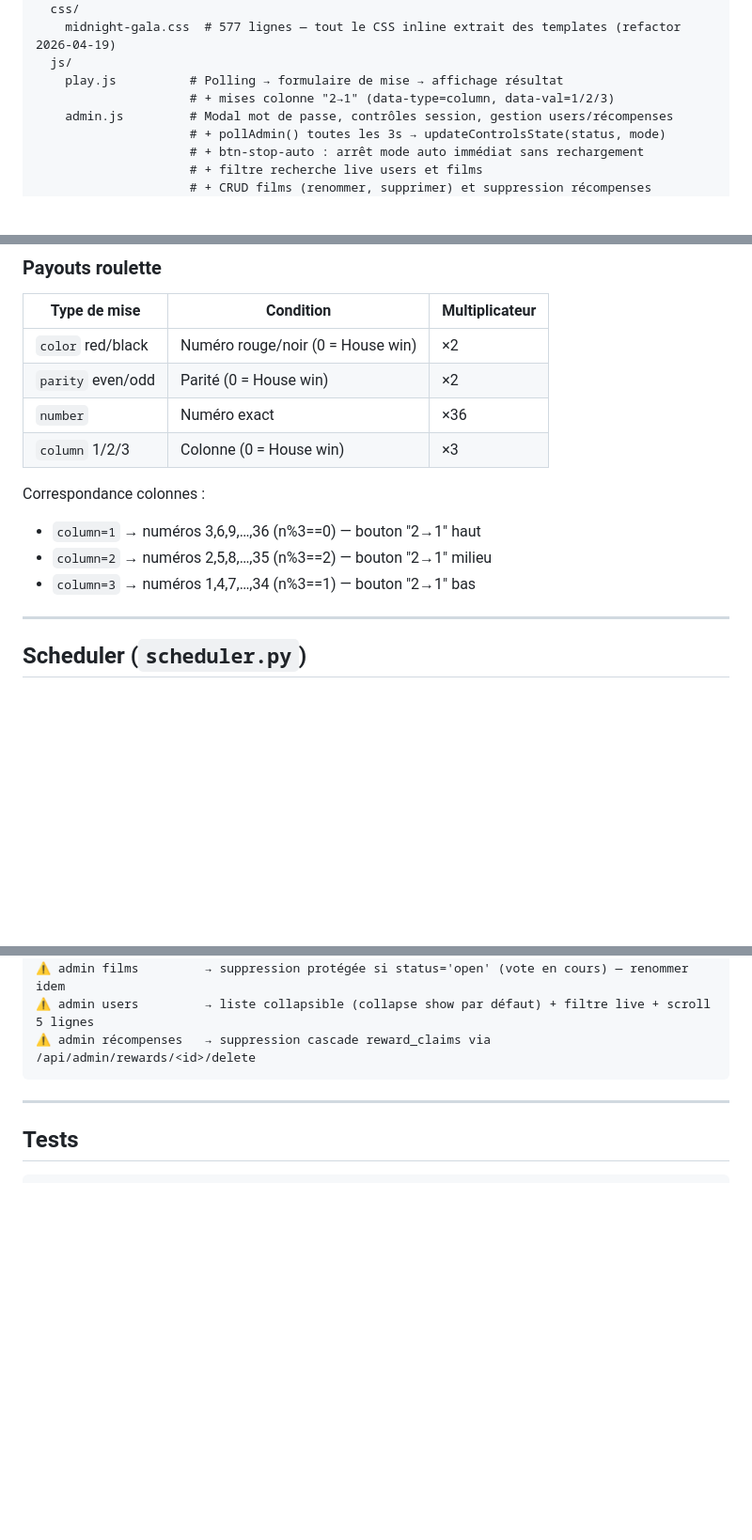
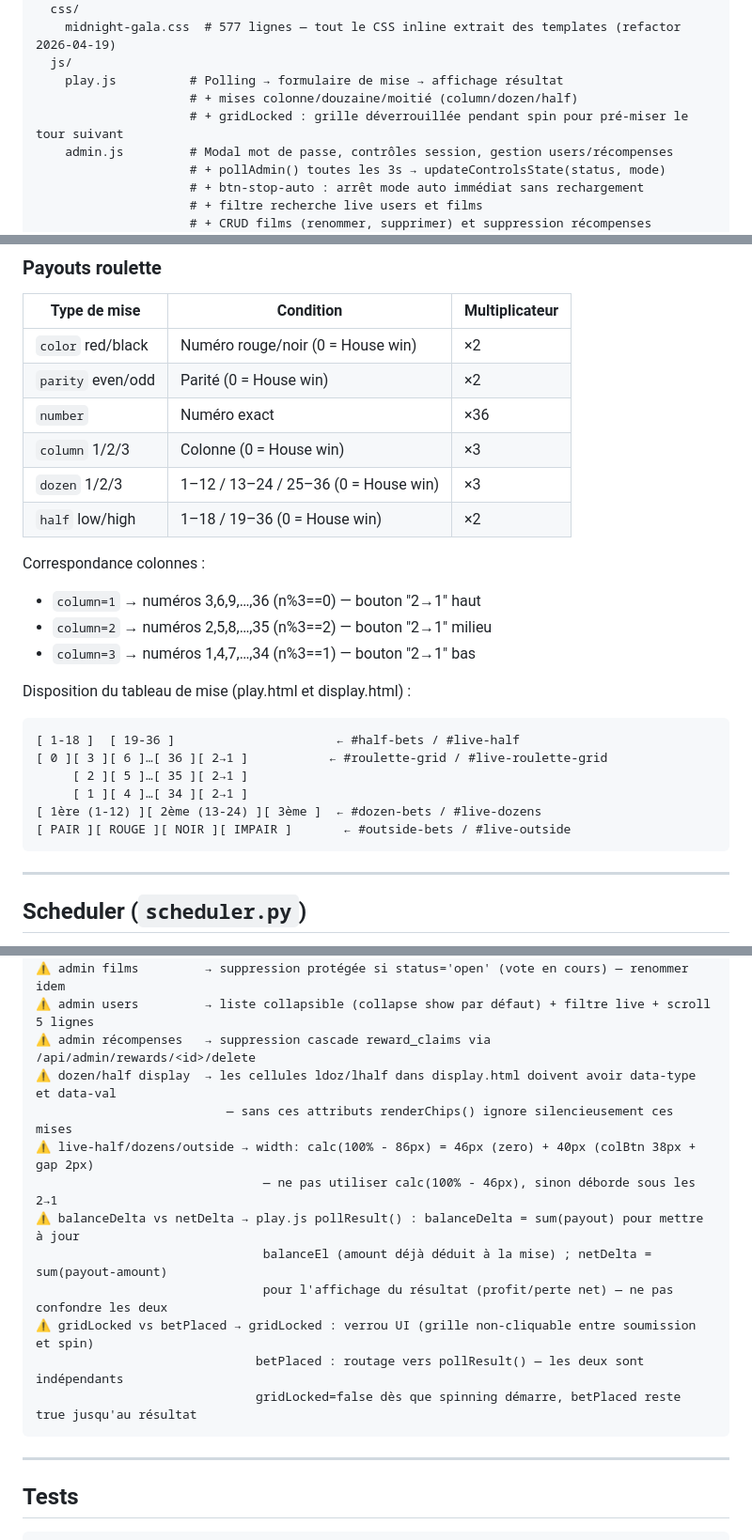
Before and after one commit to BigFoot3/casino-app, a Markdown page: CLAUDE.md, 3 parts joined by grey strips. Shown at 94% size. Drawn GitHub-style; blank space fills up the shorter version.

Commit message:
docs(CLAUDE): update for half/dozen bets, balance fix, pre-betting during spin
Co-Authored-By: Claude Sonnet 4.6 <noreply@anthropic.com>

````diff
--- a/CLAUDE.md
+++ b/CLAUDE.md
@@ -56,7 +56,8 @@ static/
     midnight-gala.css  # 577 lignes — tout le CSS inline extrait des templates (refactor 2026-04-19)
   js/
     play.js          # Polling → formulaire de mise → affichage résultat
-                     # + mises colonne "2→1" (data-type=column, data-val=1/2/3)
+                     # + mises colonne/douzaine/moitié (column/dozen/half)
+                     # + gridLocked : grille déverrouillée pendant spin pour pré-miser le tour suivant
     admin.js         # Modal mot de passe, contrôles session, gestion users/récompenses
                      # + pollAdmin() toutes les 3s → updateControlsState(status, mode)
                      # + btn-stop-auto : arrêt mode auto immédiat sans rechargement
@@ -145,11 +146,23 @@ waiting → open (fenêtre de mise 30s) → spinning → closed → waiting
 | `parity` even/odd | Parité (0 = House win) | ×2 |
 | `number` | Numéro exact | ×36 |
 | `column` 1/2/3 | Colonne (0 = House win) | ×3 |
+| `dozen` 1/2/3 | 1–12 / 13–24 / 25–36 (0 = House win) | ×3 |
+| `half` low/high | 1–18 / 19–36 (0 = House win) | ×2 |
 
 Correspondance colonnes :
 - `column=1` → numéros 3,6,9,…,36 (n%3==0) — bouton "2→1" haut
 - `column=2` → numéros 2,5,8,…,35 (n%3==2) — bouton "2→1" milieu
 - `column=3` → numéros 1,4,7,…,34 (n%3==1) — bouton "2→1" bas
+
+Disposition du tableau de mise (play.html et display.html) :
+```
+[ 1-18 ]  [ 19-36 ]                      ← #half-bets / #live-half
+[ 0 ][ 3 ][ 6 ]…[ 36 ][ 2→1 ]           ← #roulette-grid / #live-roulette-grid
+     [ 2 ][ 5 ]…[ 35 ][ 2→1 ]
+     [ 1 ][ 4 ]…[ 34 ][ 2→1 ]
+[ 1ère (1-12) ][ 2ème (13-24) ][ 3ème ]  ← #dozen-bets / #live-dozens
+[ PAIR ][ ROUGE ][ NOIR ][ IMPAIR ]       ← #outside-bets / #live-outside
+```
 
 ---
 
@@ -266,6 +279,16 @@ flask --app "app:create_app()" run
 ⚠️ admin films         → suppression protégée si status='open' (vote en cours) — renommer idem
 ⚠️ admin users         → liste collapsible (collapse show par défaut) + filtre live + scroll 5 lignes
 ⚠️ admin récompenses   → suppression cascade reward_claims via /api/admin/rewards/<id>/delete
+⚠️ dozen/half display  → les cellules ldoz/lhalf dans display.html doivent avoir data-type et data-val
+                          — sans ces attributs renderChips() ignore silencieusement ces mises
+⚠️ live-half/dozens/outside → width: calc(100% - 86px) = 46px (zero) + 40px (colBtn 38px + gap 2px)
+                               — ne pas utiliser calc(100% - 46px), sinon déborde sous les 2→1
+⚠️ balanceDelta vs netDelta → play.js pollResult() : balanceDelta = sum(payout) pour mettre à jour
+                               balanceEl (amount déjà déduit à la mise) ; netDelta = sum(payout-amount)
+                               pour l'affichage du résultat (profit/perte net) — ne pas confondre les deux
+⚠️ gridLocked vs betPlaced → gridLocked : verrou UI (grille non-cliquable entre soumission et spin)
+                              betPlaced : routage vers pollResult() — les deux sont indépendants
+                              gridLocked=false dès que spinning démarre, betPlaced reste true jusqu'au résultat
 ```
 
 ---
````
Also changed, not shown: other parts of CLAUDE.md (+2 -2 lines).
